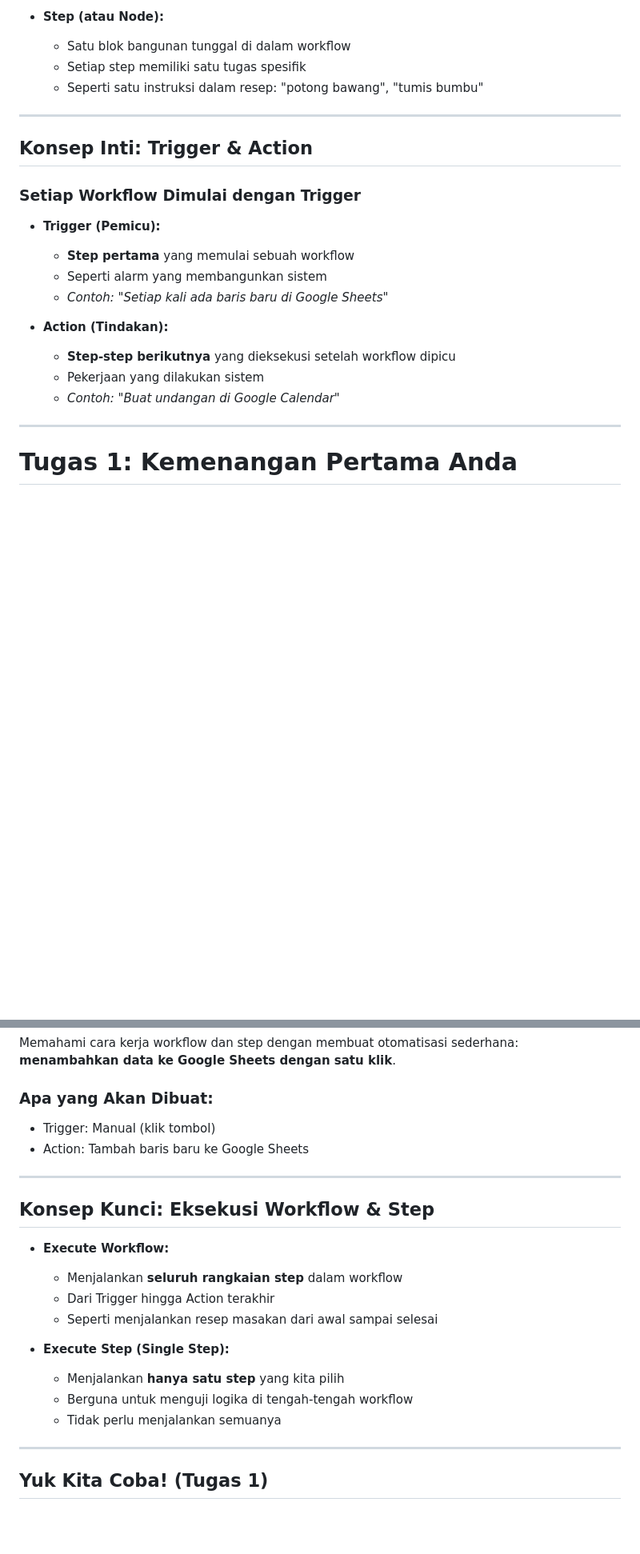
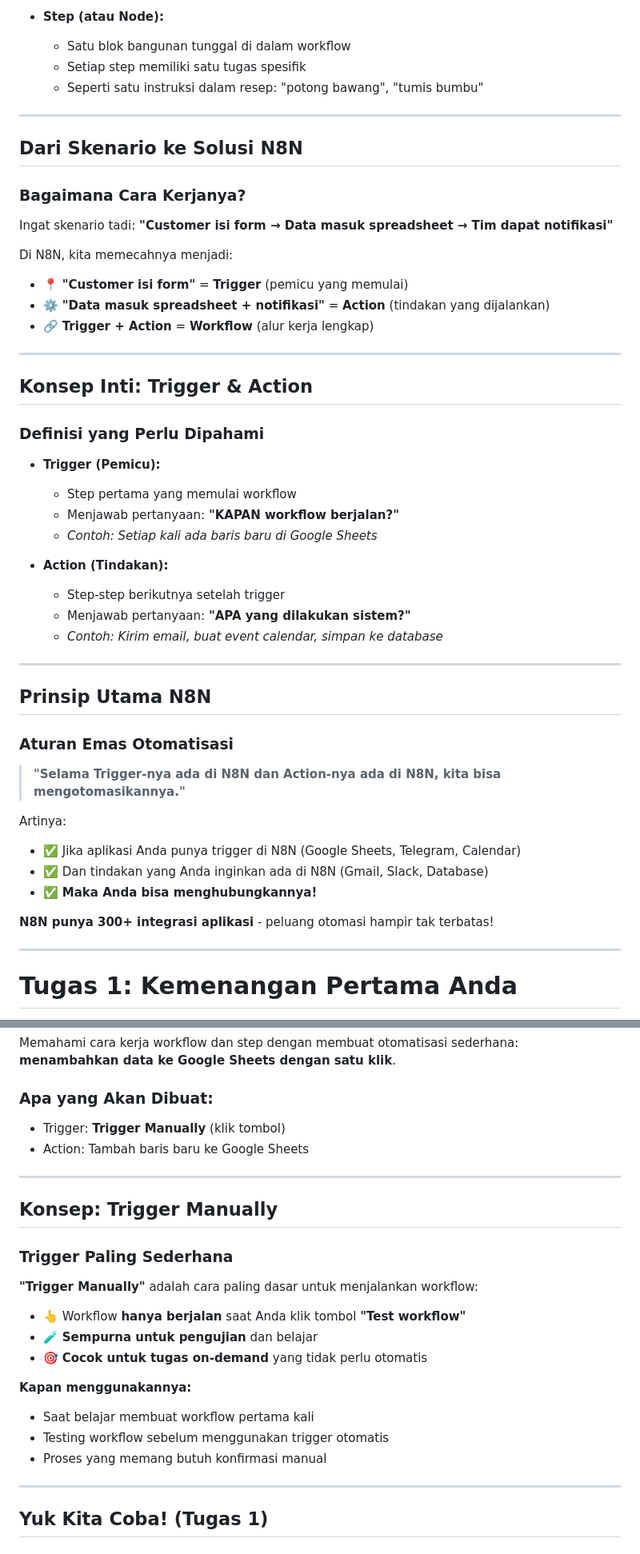
Before and after one commit to imam/n8n-workshop, a Markdown page: day-1/slides.md, 2 parts joined by grey strips. Shown: that part at 80% size. Rendered like a GitHub page; blank space fills up the shorter version.

```diff
--- a/day-1/slides.md
+++ b/day-1/slides.md
@@ -54,19 +53,47 @@ Ini memungkinkan tim Anda untuk fokus pada pekerjaan yang lebih strategis.
 
 ---
 
+## Dari Skenario ke Solusi N8N
+
+### Bagaimana Cara Kerjanya?
+
+Ingat skenario tadi: **"Customer isi form → Data masuk spreadsheet → Tim dapat notifikasi"**
+
+Di N8N, kita memecahnya menjadi:
+- 📍 **"Customer isi form"** = **Trigger** (pemicu yang memulai)
+- ⚙️ **"Data masuk spreadsheet + notifikasi"** = **Action** (tindakan yang dijalankan)
+- 🔗 **Trigger + Action** = **Workflow** (alur kerja lengkap)
+
+---
+
 ## Konsep Inti: Trigger & Action
 
-### Setiap Workflow Dimulai dengan Trigger
+### Definisi yang Perlu Dipahami
 
 - **Trigger (Pemicu):**
-  - **Step pertama** yang memulai sebuah workflow
-  - Seperti alarm yang membangunkan sistem
-  - *Contoh: "Setiap kali ada baris baru di Google Sheets"*
+  - Step pertama yang memulai workflow
+  - Menjawab pertanyaan: **"KAPAN workflow berjalan?"**
+  - *Contoh: Setiap kali ada baris baru di Google Sheets*
 
 - **Action (Tindakan):**
-  - **Step-step berikutnya** yang dieksekusi setelah workflow dipicu
-  - Pekerjaan yang dilakukan sistem
-  - *Contoh: "Buat undangan di Google Calendar"*
+  - Step-step berikutnya setelah trigger
+  - Menjawab pertanyaan: **"APA yang dilakukan sistem?"**
+  - *Contoh: Kirim email, buat event calendar, simpan ke database*
+
+---
+
+## Prinsip Utama N8N
+
+### Aturan Emas Otomatisasi
+
+> **"Selama Trigger-nya ada di N8N dan Action-nya ada di N8N, kita bisa mengotomasikannya."**
+
+Artinya:
+- ✅ Jika aplikasi Anda punya trigger di N8N (Google Sheets, Telegram, Calendar)
+- ✅ Dan tindakan yang Anda inginkan ada di N8N (Gmail, Slack, Database)
+- ✅ **Maka Anda bisa menghubungkannya!**
+
+**N8N punya 300+ integrasi aplikasi** - peluang otomasi hampir tak terbatas!
 
 ---
 
@@ -82,22 +109,24 @@ Ini memungkinkan tim Anda untuk fokus pada pekerjaan yang lebih strategis.
 Memahami cara kerja workflow dan step dengan membuat otomatisasi sederhana: **menambahkan data ke Google Sheets dengan satu klik**.
 
 ### Apa yang Akan Dibuat:
-- Trigger: Manual (klik tombol)
+- Trigger: **Trigger Manually** (klik tombol)
 - Action: Tambah baris baru ke Google Sheets
 
 ---
 
-## Konsep Kunci: Eksekusi Workflow & Step
+## Konsep: Trigger Manually
 
-- **Execute Workflow:**
-  - Menjalankan **seluruh rangkaian step** dalam workflow
-  - Dari Trigger hingga Action terakhir
-  - Seperti menjalankan resep masakan dari awal sampai selesai
+### Trigger Paling Sederhana
 
-- **Execute Step (Single Step):**
-  - Menjalankan **hanya satu step** yang kita pilih
-  - Berguna untuk menguji logika di tengah-tengah workflow
-  - Tidak perlu menjalankan semuanya
+**"Trigger Manually"** adalah cara paling dasar untuk menjalankan workflow:
+- 👆 Workflow **hanya berjalan** saat Anda klik tombol **"Test workflow"**
+- 🧪 **Sempurna untuk pengujian** dan belajar
+- 🎯 **Cocok untuk tugas on-demand** yang tidak perlu otomatis
+
+**Kapan menggunakannya:**
+- Saat belajar membuat workflow pertama kali
+- Testing workflow sebelum menggunakan trigger otomatis
+- Proses yang memang butuh konfirmasi manual
 
 ---
 
```
Also changed, not shown: other parts of day-1/slides.md (+82 -97 lines).
